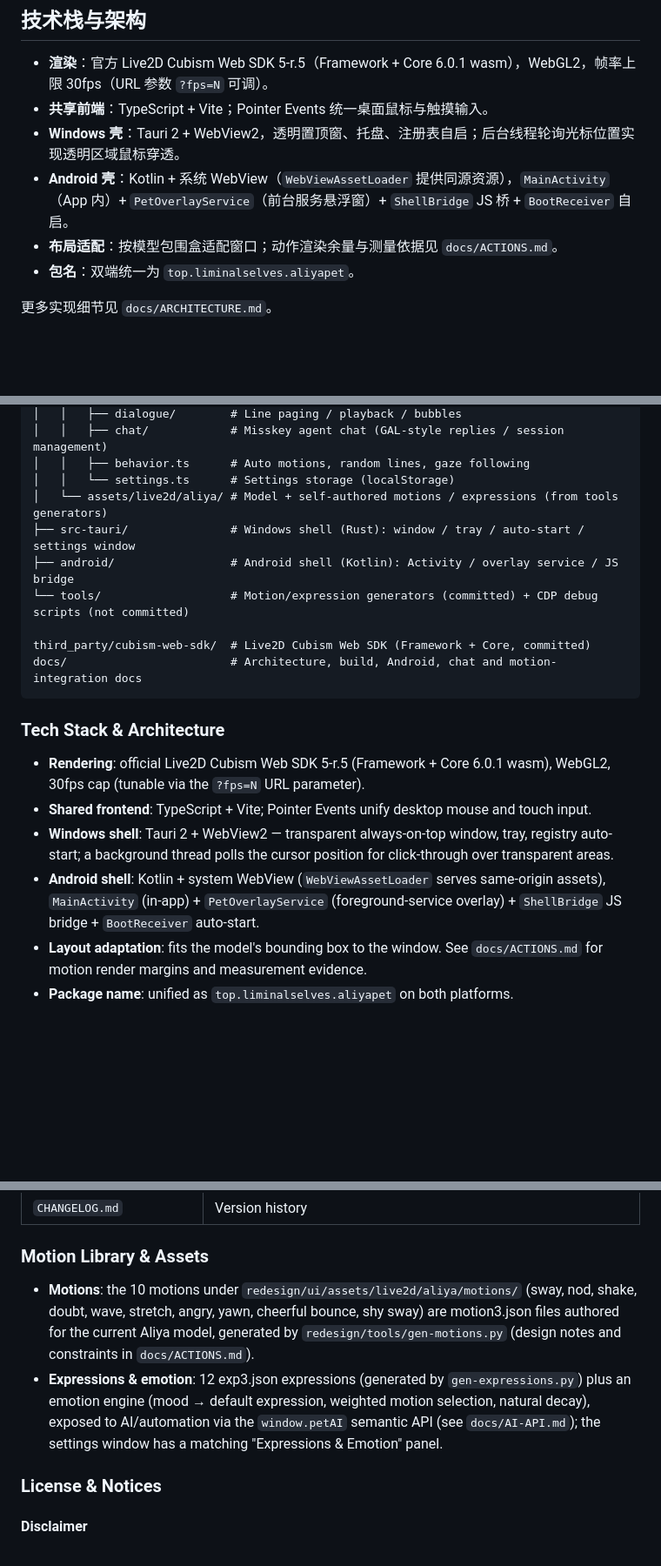
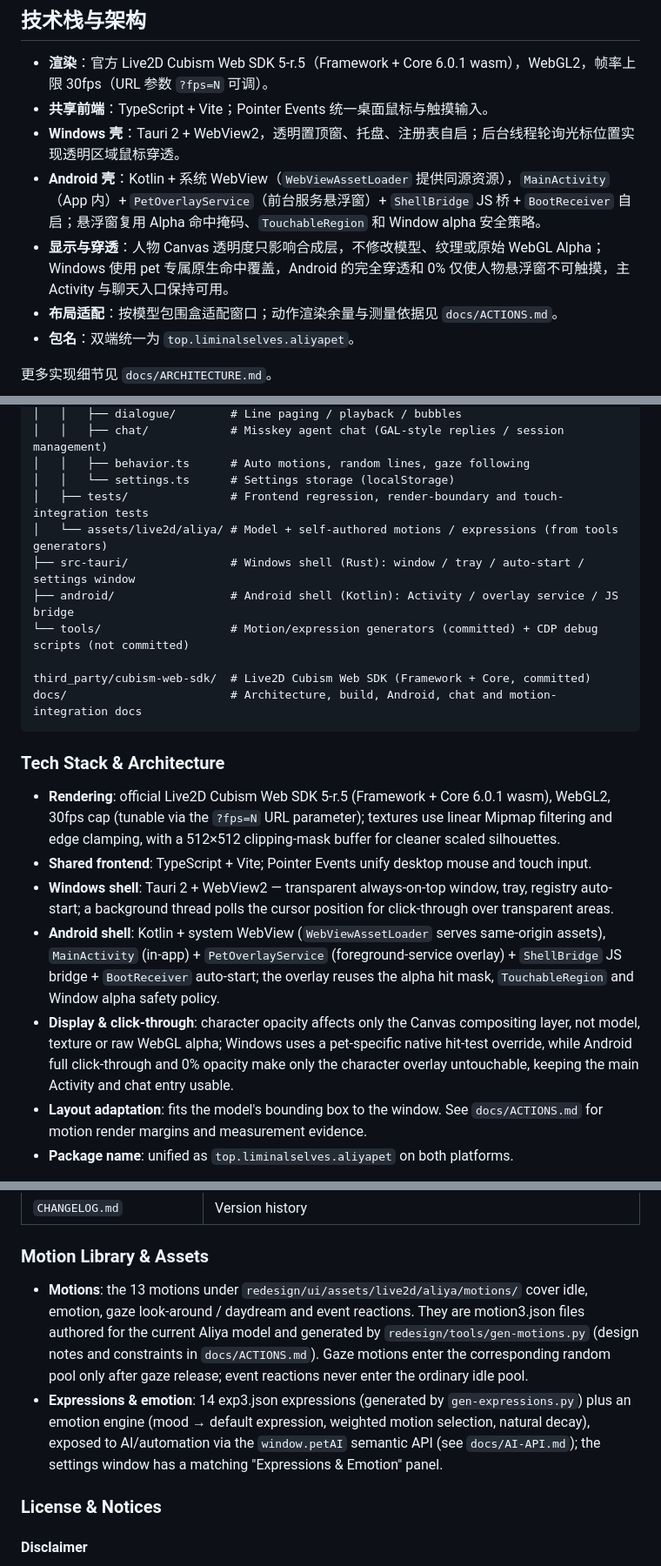
Before and after one commit to liminalselves/Aliya_pet, a Markdown page: README.md, 3 parts joined by grey strips. Shown at 87% size. GitHub-like rendering; blank space fills up the shorter version.

```diff
--- a/README.md
+++ b/README.md
@@ -149,7 +168,8 @@ docs/                        # 架构、构建、Android、聊天、动作接入
 - **渲染**：官方 Live2D Cubism Web SDK 5-r.5（Framework + Core 6.0.1 wasm），WebGL2，帧率上限 30fps（URL 参数 `?fps=N` 可调）。
 - **共享前端**：TypeScript + Vite；Pointer Events 统一桌面鼠标与触摸输入。
 - **Windows 壳**：Tauri 2 + WebView2，透明置顶窗、托盘、注册表自启；后台线程轮询光标位置实现透明区域鼠标穿透。
-- **Android 壳**：Kotlin + 系统 WebView（`WebViewAssetLoader` 提供同源资源），`MainActivity`（App 内）+ `PetOverlayService`（前台服务悬浮窗）+ `ShellBridge` JS 桥 + `BootReceiver` 自启。
+- **Android 壳**：Kotlin + 系统 WebView（`WebViewAssetLoader` 提供同源资源），`MainActivity`（App 内）+ `PetOverlayService`（前台服务悬浮窗）+ `ShellBridge` JS 桥 + `BootReceiver` 自启；悬浮窗复用 Alpha 命中掩码、`TouchableRegion` 和 Window alpha 安全策略。
+- **显示与穿透**：人物 Canvas 透明度只影响合成层，不修改模型、纹理或原始 WebGL Alpha；Windows 使用 pet 专属原生命中覆盖，Android 的完全穿透和 0% 仅使人物悬浮窗不可触摸，主 Activity 与聊天入口保持可用。
 - **布局适配**：按模型包围盒适配窗口；动作渲染余量与测量依据见 `docs/ACTIONS.md`。
 - **包名**：双端统一为 `top.liminalselves.aliyapet`。
 
@@ -319,6 +357,7 @@ redesign/                    # The rewrite (current main product)
 │   │   ├── chat/            # Misskey agent chat (GAL-style replies / session management)
 │   │   ├── behavior.ts      # Auto motions, random lines, gaze following
 │   │   └── settings.ts      # Settings storage (localStorage)
+│   ├── tests/               # Frontend regression, render-boundary and touch-integration tests
 │   └── assets/live2d/aliya/ # Model + self-authored motions / expressions (from tools generators)
 ├── src-tauri/               # Windows shell (Rust): window / tray / auto-start / settings window
 ├── android/                 # Android shell (Kotlin): Activity / overlay service / JS bridge
@@ -330,10 +369,11 @@ docs/                        # Architecture, build, Android, chat and motion-int
 
 ### Tech Stack & Architecture
 
-- **Rendering**: official Live2D Cubism Web SDK 5-r.5 (Framework + Core 6.0.1 wasm), WebGL2, 30fps cap (tunable via the `?fps=N` URL parameter).
+- **Rendering**: official Live2D Cubism Web SDK 5-r.5 (Framework + Core 6.0.1 wasm), WebGL2, 30fps cap (tunable via the `?fps=N` URL parameter); textures use linear Mipmap filtering and edge clamping, with a 512×512 clipping-mask buffer for cleaner scaled silhouettes.
 - **Shared frontend**: TypeScript + Vite; Pointer Events unify desktop mouse and touch input.
 - **Windows shell**: Tauri 2 + WebView2 — transparent always-on-top window, tray, registry auto-start; a background thread polls the cursor position for click-through over transparent areas.
-- **Android shell**: Kotlin + system WebView (`WebViewAssetLoader` serves same-origin assets), `MainActivity` (in-app) + `PetOverlayService` (foreground-service overlay) + `ShellBridge` JS bridge + `BootReceiver` auto-start.
+- **Android shell**: Kotlin + system WebView (`WebViewAssetLoader` serves same-origin assets), `MainActivity` (in-app) + `PetOverlayService` (foreground-service overlay) + `ShellBridge` JS bridge + `BootReceiver` auto-start; the overlay reuses the alpha hit mask, `TouchableRegion` and Window alpha safety policy.
+- **Display & click-through**: character opacity affects only the Canvas compositing layer, not model, texture or raw WebGL alpha; Windows uses a pet-specific native hit-test override, while Android full click-through and 0% opacity make only the character overlay untouchable, keeping the main Activity and chat entry usable.
 - **Layout adaptation**: fits the model's bounding box to the window. See `docs/ACTIONS.md` for motion render margins and measurement evidence.
 - **Package name**: unified as `top.liminalselves.aliyapet` on both platforms.
 
@@ -359,8 +399,8 @@ See `docs/ARCHITECTURE.md` for more implementation details.
 
 ### Motion Library & Assets
 
-- **Motions**: the 10 motions under `redesign/ui/assets/live2d/aliya/motions/` (sway, nod, shake, doubt, wave, stretch, angry, yawn, cheerful bounce, shy sway) are motion3.json files authored for the current Aliya model, generated by `redesign/tools/gen-motions.py` (design notes and constraints in `docs/ACTIONS.md`).
-- **Expressions & emotion**: 12 exp3.json expressions (generated by `gen-expressions.py`) plus an emotion engine (mood → default expression, weighted motion selection, natural decay), exposed to AI/automation via the `window.petAI` semantic API (see `docs/AI-API.md`); the settings window has a matching "Expressions & Emotion" panel.
+- **Motions**: the 13 motions under `redesign/ui/assets/live2d/aliya/motions/` cover idle, emotion, gaze look-around / daydream and event reactions. They are motion3.json files authored for the current Aliya model and generated by `redesign/tools/gen-motions.py` (design notes and constraints in `docs/ACTIONS.md`). Gaze motions enter the corresponding random pool only after gaze release; event reactions never enter the ordinary idle pool.
+- **Expressions & emotion**: 14 exp3.json expressions (generated by `gen-expressions.py`) plus an emotion engine (mood → default expression, weighted motion selection, natural decay), exposed to AI/automation via the `window.petAI` semantic API (see `docs/AI-API.md`); the settings window has a matching "Expressions & Emotion" panel.
 
 ### License & Notices
 
```
Also changed, not shown: other parts of README.md (+49 -12 lines).
